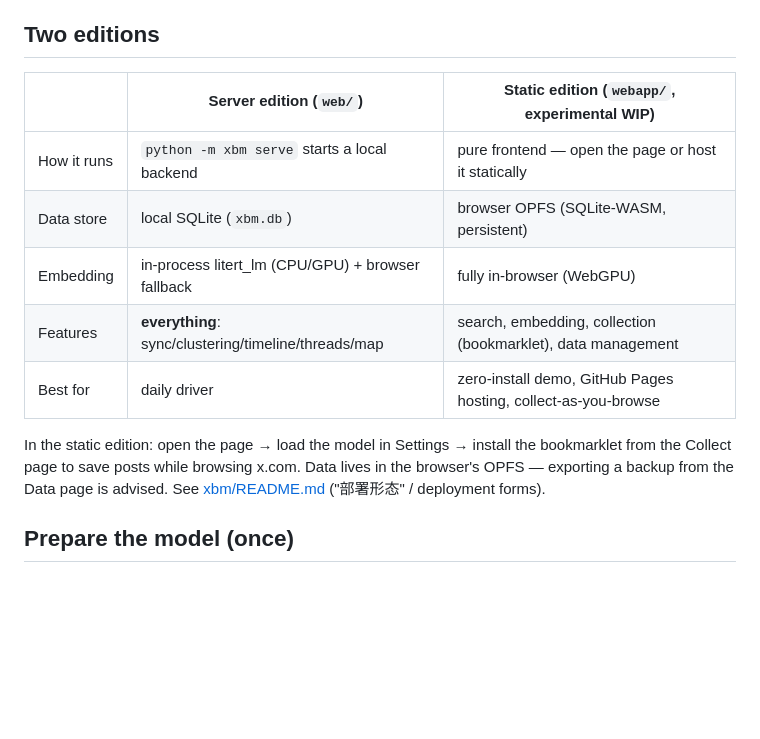
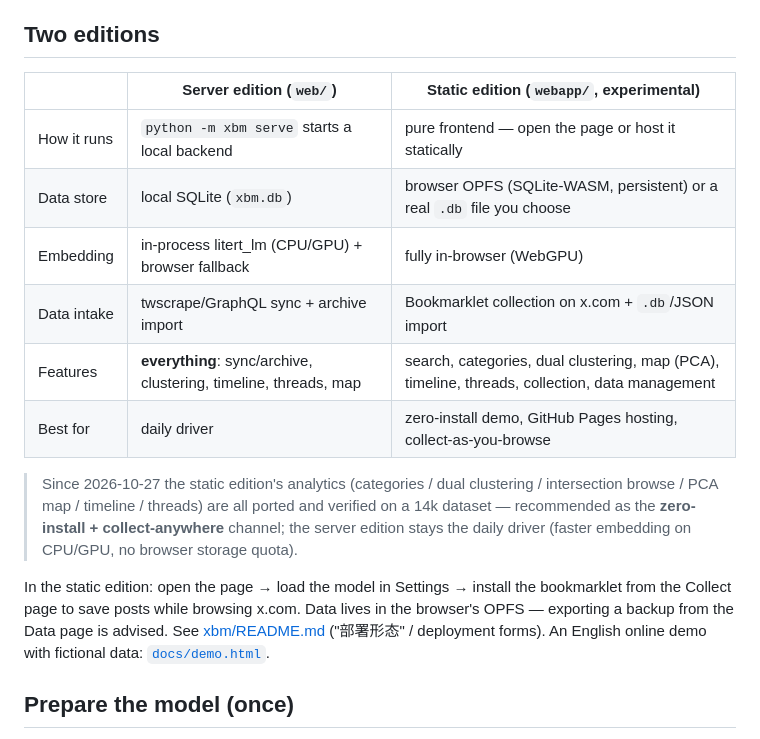
Before and after one commit to fudingyu/xbm, a Markdown page: README.en.md, the part around the change. Drawn GitHub-style; blank space fills up the shorter version.

Commit message:
docs: two-editions table reflects webapp feature parity (zh+en), add License section to zh README

```diff
--- a/README.en.md
+++ b/README.en.md
@@ -143,18 +143,25 @@ stop being "saved and never opened" and become an asset that surfaces its own st
 
 ## Two editions
 
-| | Server edition (`web/`) | Static edition (`webapp/`, **experimental WIP**) |
+| | Server edition (`web/`) | Static edition (`webapp/`, **experimental**) |
 |---|---|---|
 | How it runs | `python -m xbm serve` starts a local backend | pure frontend — open the page or host it statically |
-| Data store | local SQLite (`xbm.db`) | browser OPFS (SQLite-WASM, persistent) |
+| Data store | local SQLite (`xbm.db`) | browser OPFS (SQLite-WASM, persistent) or a real `.db` file you choose |
 | Embedding | in-process litert_lm (CPU/GPU) + browser fallback | fully in-browser (WebGPU) |
-| Features | **everything**: sync/clustering/timeline/threads/map | search, embedding, collection (bookmarklet), data management |
+| Data intake | twscrape/GraphQL sync + archive import | Bookmarklet collection on x.com + `.db`/JSON import |
+| Features | **everything**: sync/archive, clustering, timeline, threads, map | search, categories, dual clustering, map (PCA), timeline, threads, collection, data management |
 | Best for | daily driver | zero-install demo, GitHub Pages hosting, collect-as-you-browse |
+
+> Since 2026-10-27 the static edition's analytics (categories / dual clustering /
+> intersection browse / PCA map / timeline / threads) are all ported and verified on a
+> 14k dataset — recommended as the **zero-install + collect-anywhere** channel; the server
+> edition stays the daily driver (faster embedding on CPU/GPU, no browser storage quota).
 
 In the static edition: open the page → load the model in Settings → install the
 bookmarklet from the Collect page to save posts while browsing x.com. Data lives in the
 browser's OPFS — exporting a backup from the Data page is advised. See
 [xbm/README.md](xbm/README.md) ("部署形态" / deployment forms).
+An English online demo with fictional data: [`docs/demo.html`](docs/demo.html).
 
 ## Prepare the model (once)
 
```
Also changed, not shown: README.md (+4 -0 lines).
